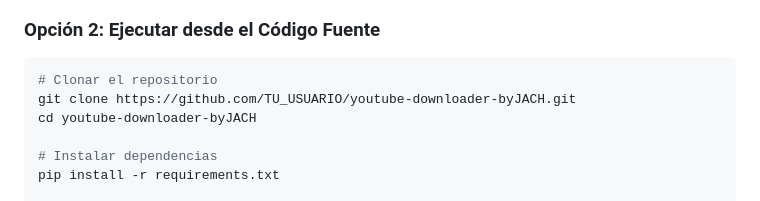
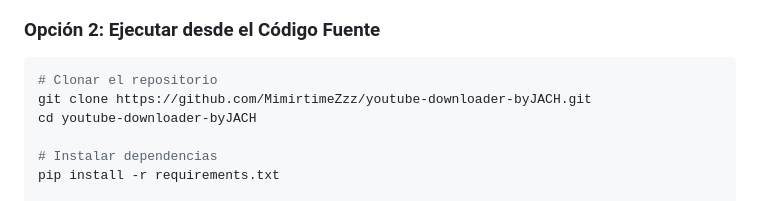
Before and after one commit to MimirtimeZzz/youtube-downloader-byJACH, a Markdown page: README.md, the part around the change. Drawn GitHub-style.

Commit message:
📝 Update README with correct GitHub username

````diff
--- a/README.md
+++ b/README.md
@@ -39,7 +39,7 @@ Una aplicación web portable moderna para descargar videos de YouTube con una in
 ### Opción 2: Ejecutar desde el Código Fuente
 ```bash
 # Clonar el repositorio
-git clone https://github.com/TU_USUARIO/youtube-downloader-byJACH.git
+git clone https://github.com/MimirtimeZzz/youtube-downloader-byJACH.git
 cd youtube-downloader-byJACH
 
 # Instalar dependencias
````
